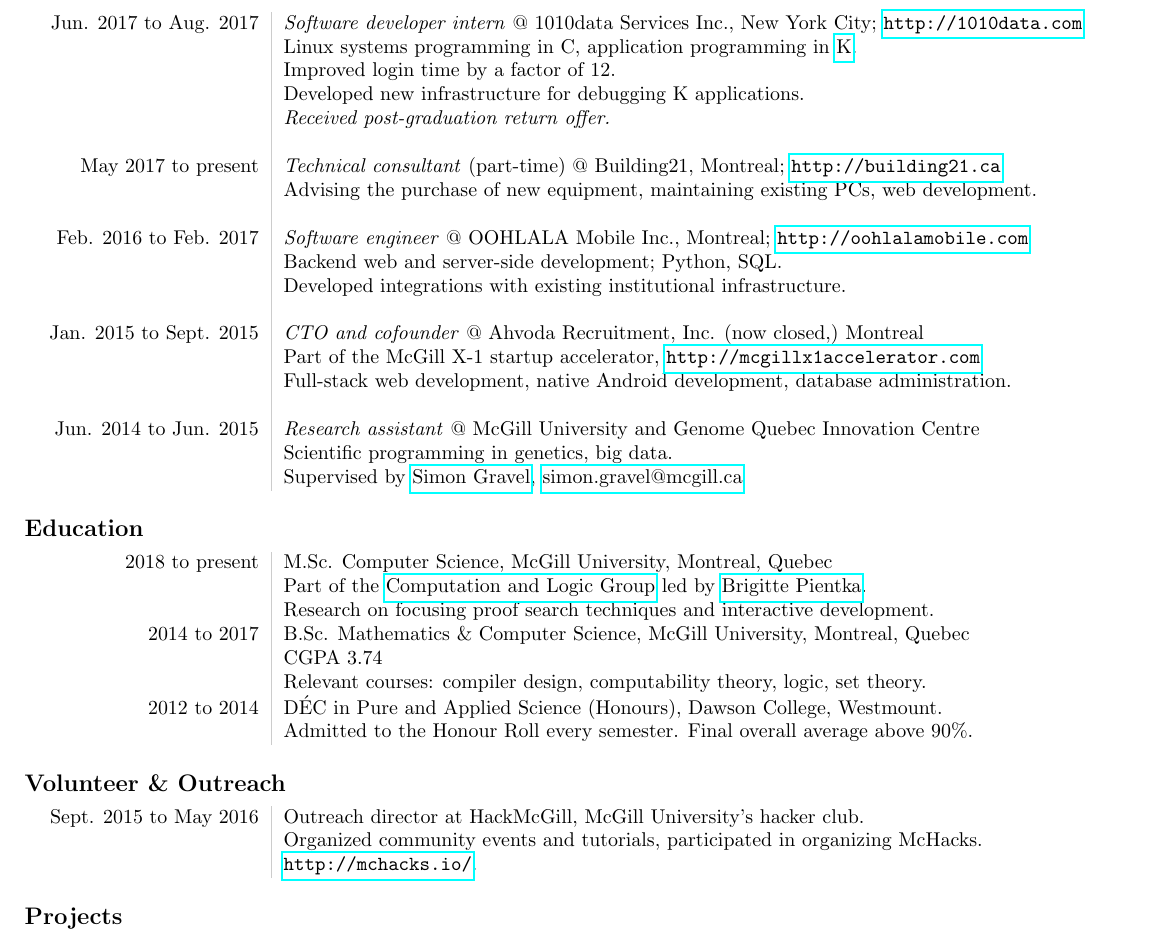
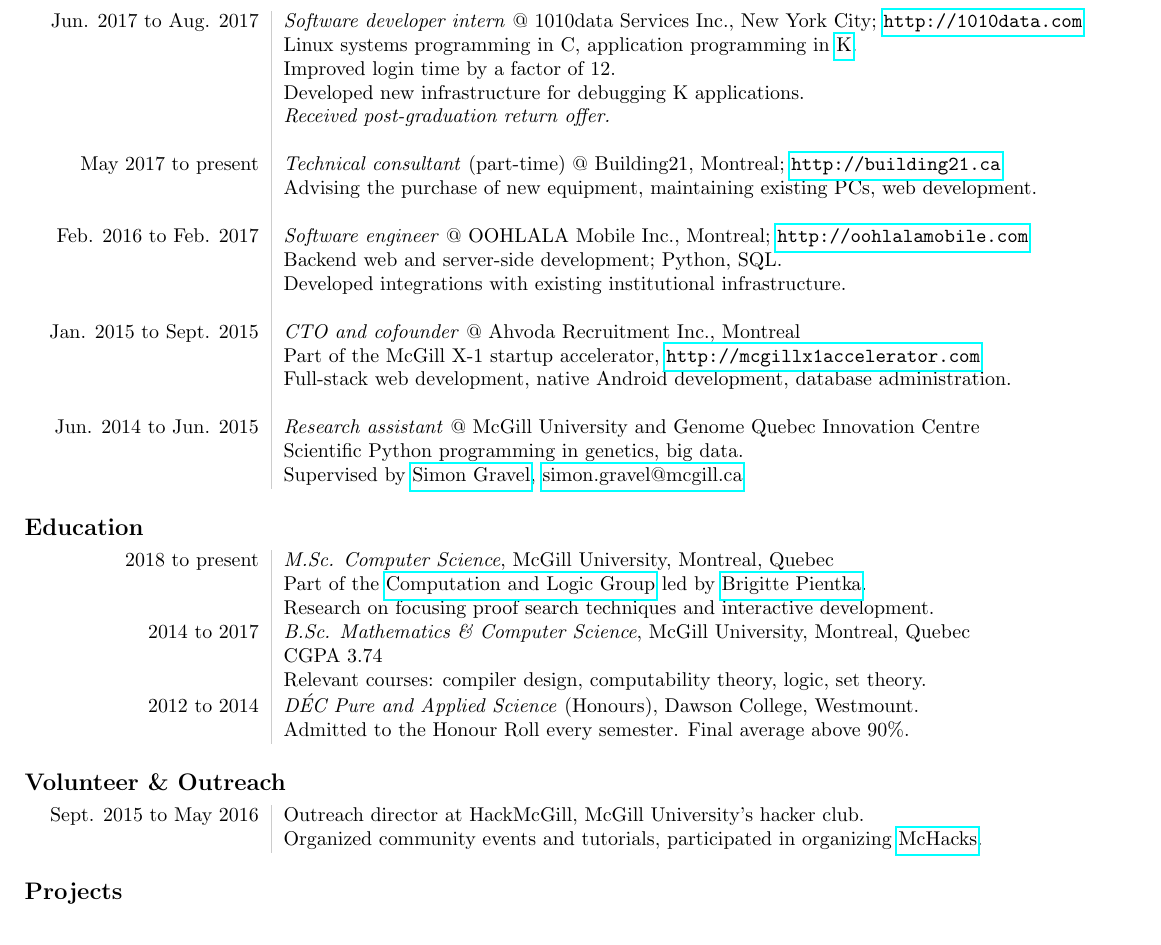
Before and after one commit to tsani/cv, a LaTeX CV (cv.tex): part of the page, cut so that both start at the same text. Compiled offline with pdfLaTeX.

Commit message:
minor formatting & copy adjustments

```diff
--- a/cv.tex
+++ b/cv.tex
@@ -54,7 +54,7 @@
     & \\
   Jan. 2015 to Sept. 2015
     & \jobtitle{CTO and cofounder}
-    @ Ahvoda Recruitment, Inc. (now closed,) Montreal \\
+    @ Ahvoda Recruitment Inc., Montreal \\
     & Part of the McGill X-1 startup accelerator,
       \url{http://mcgillx1accelerator.com} \\
     & Full-stack web development, native Android development,
@@ -63,7 +63,7 @@
   Jun. 2014 to Jun. 2015
     & \jobtitle{Research assistant}
     @ McGill University and Genome Quebec Innovation Centre \\
-    & Scientific programming in genetics, big data. \\
+    & Scientific Python programming in genetics, big data. \\
     & Supervised by
       \href{http://simongravel.lab.mcgill.ca/Home.html}{Simon Gravel},
       \href{mailto:simon.gravel@mcgill.ca}{simon.gravel@mcgill.ca}
@@ -73,21 +73,20 @@
 
 \begin{tabular}[h]{L!{\VRule}R}
   2018 to present
-    & M.Sc. Computer Science, McGill University, Montreal, Quebec \\
+    & \jobtitle{M.Sc. Computer Science}, McGill University, Montreal, Quebec \\
     & Part of the \href{http://cs.mcgill.ca/~complogic}{Computation and Logic
     Group} led by \href{http://www.cs.mcgill.ca/~bpientka/}{Brigitte Pientka}. \\
     & Research on focusing proof search techniques and interactive development. \\
   2014 to 2017
-    & B.Sc. Mathematics \& Computer Science, McGill University,
+    & \jobtitle{B.Sc. Mathematics \& Computer Science}, McGill University,
       Montreal, Quebec \\
     & CGPA $3.74$ \\
     & Relevant courses: compiler design, computability theory, logic,
       set theory. \\
   2012 to 2014
-    & D\'EC in Pure and Applied Science (Honours),
+    & \jobtitle{D\'EC Pure and Applied Science} (Honours),
       Dawson College, Westmount. \\
-    & Admitted to the Honour Roll every semester.
-      Final overall average above 90\%.
+    & Admitted to the Honour Roll every semester. Final average above 90\%.
 \end{tabular}
 
 \subsection*{Volunteer \& Outreach}
@@ -96,8 +95,7 @@
   Sept. 2015 to May 2016
     & Outreach director at HackMcGill, McGill University's hacker club. \\
     & Organized community events and tutorials,
-      participated in organizing McHacks. \\
-    & \url{http://mchacks.io/}.
+      participated in organizing \href{http://mchacks.io/}{McHacks}.
 \end{tabular}
 
 \subsection*{Projects}
```
